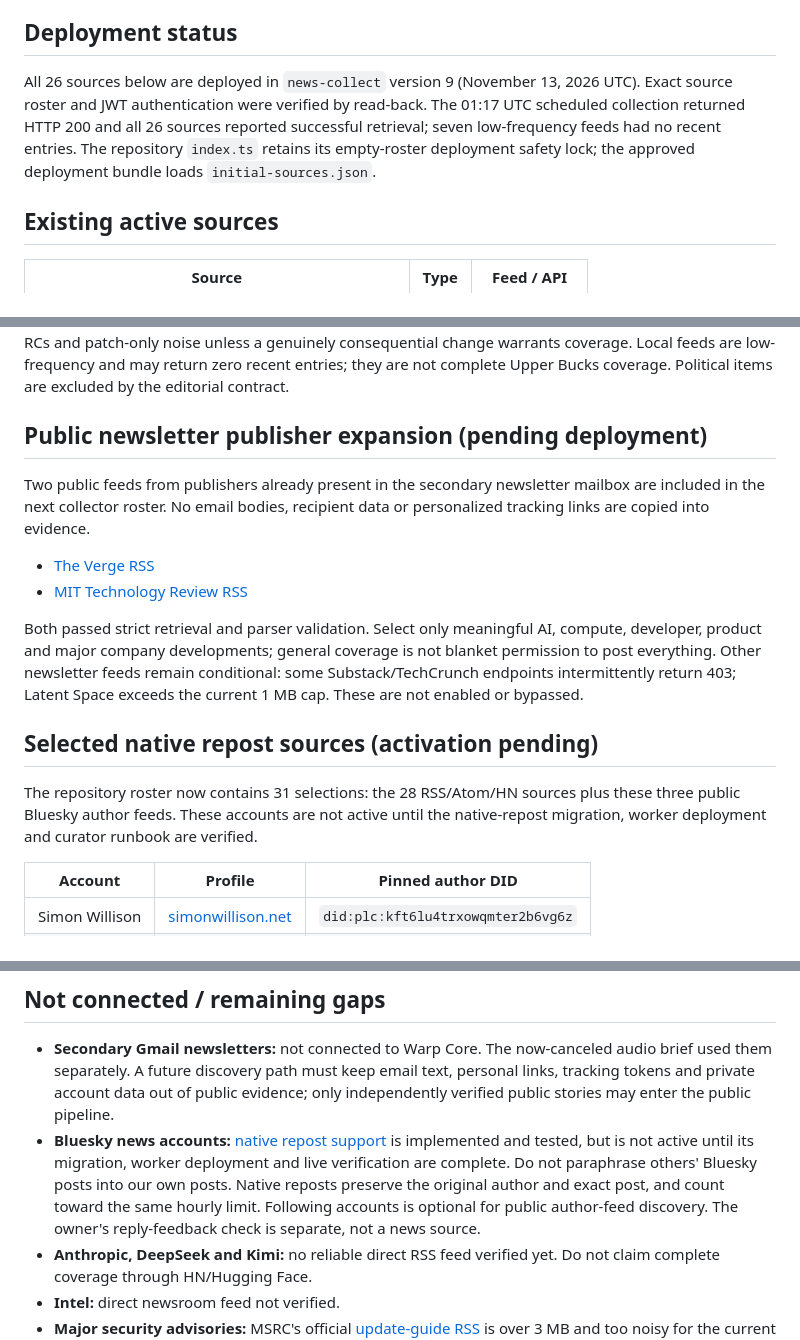
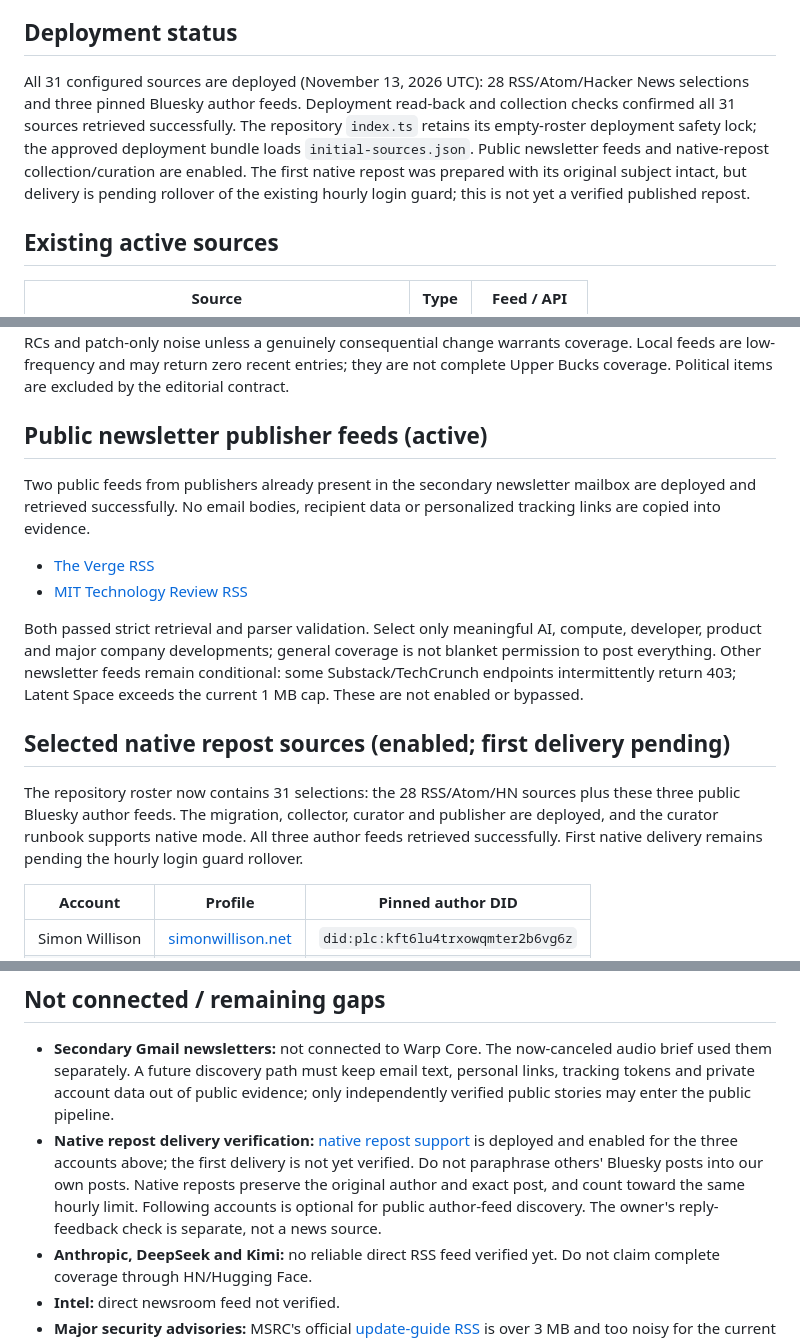
Before and after one commit to itomek/itomek-news-digest-agent, a Markdown page: docs/warpcore-sources.md, 3 parts joined by grey strips. Rendered like a GitHub page.

```diff
--- a/docs/warpcore-sources.md
+++ b/docs/warpcore-sources.md
@@ -4,7 +4,7 @@ This is the human-readable companion to `supabase/functions/news-collect/initial
 
 ## Deployment status
 
-All 26 sources below are deployed in `news-collect` version 9 (November 13, 2026 UTC). Exact source roster and JWT authentication were verified by read-back. The 01:17 UTC scheduled collection returned HTTP 200 and all 26 sources reported successful retrieval; seven low-frequency feeds had no recent entries. The repository `index.ts` retains its empty-roster deployment safety lock; the approved deployment bundle loads `initial-sources.json`.
+All 31 configured sources are deployed (November 13, 2026 UTC): 28 RSS/Atom/Hacker News selections and three pinned Bluesky author feeds. Deployment read-back and collection checks confirmed all 31 sources retrieved successfully. The repository `index.ts` retains its empty-roster deployment safety lock; the approved deployment bundle loads `initial-sources.json`. Public newsletter feeds and native-repost collection/curation are enabled. The first native repost was prepared with its original subject intact, but delivery is pending rollover of the existing hourly login guard; this is not yet a verified published repost.
 
 ## Existing active sources
 
@@ -48,18 +48,18 @@ These exact URLs returned HTTP 200 with redirects disabled on November 13, 2026
 
 Roster is capped at 32 sources, three workers at a time with the single slower HN scan started first, max 20 items/feed, a seven-day discovery ceiling and at most one HN selection. The live cron HTTP timeout is 120 seconds; the bounded worst-case network/persistence envelope is approximately 106 seconds. A source failure is isolated and reported; it does not approve or publish anything. GitHub release dates can be update dates: the curator must verify the actual release date and meaningful change. Skip nightly builds, RCs and patch-only noise unless a genuinely consequential change warrants coverage. Local feeds are low-frequency and may return zero recent entries; they are not complete Upper Bucks coverage. Political items are excluded by the editorial contract.
 
-## Public newsletter publisher expansion (pending deployment)
+## Public newsletter publisher feeds (active)
 
-Two public feeds from publishers already present in the secondary newsletter mailbox are included in the next collector roster. No email bodies, recipient data or personalized tracking links are copied into evidence.
+Two public feeds from publishers already present in the secondary newsletter mailbox are deployed and retrieved successfully. No email bodies, recipient data or personalized tracking links are copied into evidence.
 
 - [The Verge RSS](https://www.theverge.com/rss/index.xml)
 - [MIT Technology Review RSS](https://www.technologyreview.com/feed/)
 
 Both passed strict retrieval and parser validation. Select only meaningful AI, compute, developer, product and major company developments; general coverage is not blanket permission to post everything. Other newsletter feeds remain conditional: some Substack/TechCrunch endpoints intermittently return 403; Latent Space exceeds the current 1 MB cap. These are not enabled or bypassed.
 
-## Selected native repost sources (activation pending)
+## Selected native repost sources (enabled; first delivery pending)
 
-The repository roster now contains 31 selections: the 28 RSS/Atom/HN sources plus these three public Bluesky author feeds. These accounts are not active until the native-repost migration, worker deployment and curator runbook are verified.
+The repository roster now contains 31 selections: the 28 RSS/Atom/HN sources plus these three public Bluesky author feeds. The migration, collector, curator and publisher are deployed, and the curator runbook supports native mode. All three author feeds retrieved successfully. First native delivery remains pending the hourly login guard rollover.
 
 | Account | Profile | Pinned author DID |
 |---|---|---|
@@ -72,7 +72,7 @@ Collection uses the public Bluesky author-feed API with pinned DIDs, a 24-hour w
 ## Not connected / remaining gaps
 
 - **Secondary Gmail newsletters:** not connected to Warp Core. The now-canceled audio brief used them separately. A future discovery path must keep email text, personal links, tracking tokens and private account data out of public evidence; only independently verified public stories may enter the public pipeline.
-- **Bluesky news accounts:** [native repost support](warpcore-native-reposts.md) is implemented and tested, but is not active until its migration, worker deployment and live verification are complete. Do not paraphrase others' Bluesky posts into our own posts. Native reposts preserve the original author and exact post, and count toward the same hourly limit. Following accounts is optional for public author-feed discovery. The owner's reply-feedback check is separate, not a news source.
+- **Native repost delivery verification:** [native repost support](warpcore-native-reposts.md) is deployed and enabled for the three accounts above; the first delivery is not yet verified. Do not paraphrase others' Bluesky posts into our own posts. Native reposts preserve the original author and exact post, and count toward the same hourly limit. Following accounts is optional for public author-feed discovery. The owner's reply-feedback check is separate, not a news source.
 - **Anthropic, DeepSeek and Kimi:** no reliable direct RSS feed verified yet. Do not claim complete coverage through HN/Hugging Face.
 - **Intel:** direct newsroom feed not verified.
 - **Major security advisories:** MSRC's official [update-guide RSS](https://api.msrc.microsoft.com/update-guide/rss) is over 3 MB and too noisy for the current safe adapter; it is not enabled. .NET may include servicing posts, but this is not comprehensive security coverage.
```
Also changed, not shown: docs/warpcore-native-reposts.md (+6 -2 lines).
